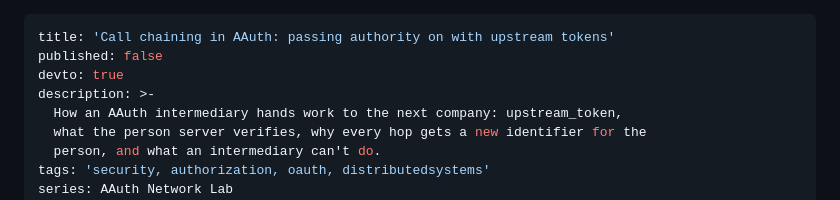
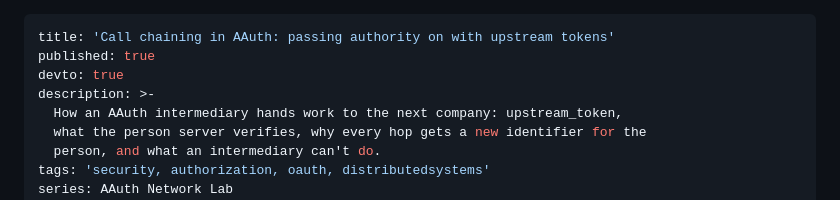
Before and after one commit to darkedges/aauth-lab, a Markdown page: docs/devto/04-call-chaining-with-upstream-tokens.md, the part around the change. Drawn GitHub-style.

Commit message:
Update 04-call-chaining-with-upstream-tokens.md (#4)

```diff
--- a/docs/devto/04-call-chaining-with-upstream-tokens.md
+++ b/docs/devto/04-call-chaining-with-upstream-tokens.md
@@ -1,6 +1,6 @@
 ---
 title: 'Call chaining in AAuth: passing authority on with upstream tokens'
-published: false
+published: true
 devto: true
 description: >-
   How an AAuth intermediary hands work to the next company: upstream_token,
```
